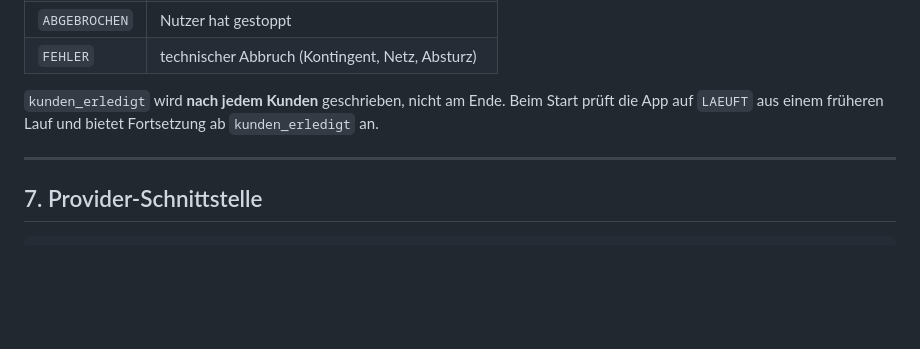
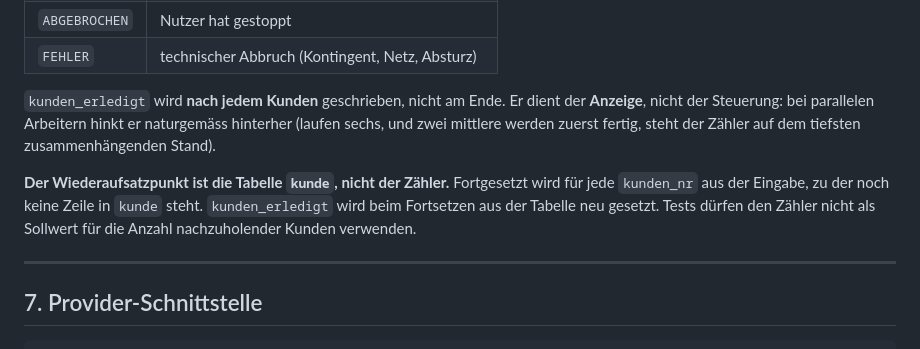
Before and after one commit to husse786/google_map_scrapper_app_ApifyActor, a Markdown page: agent/02_DATENVERTRAG.md, the part around the change. Drawn GitHub-style; blank space fills up the shorter version.

```diff
--- a/agent/02_DATENVERTRAG.md
+++ b/agent/02_DATENVERTRAG.md
@@ -190,8 +190,15 @@ NEU → VALIDIERT → LAEUFT → FERTIG
 | `FEHLER` | technischer Abbruch (Kontingent, Netz, Absturz) |
 
 `kunden_erledigt` wird **nach jedem Kunden** geschrieben, nicht am Ende.
-Beim Start prüft die App auf `LAEUFT` aus einem früheren Lauf und bietet
-Fortsetzung ab `kunden_erledigt` an.
+Er dient der **Anzeige**, nicht der Steuerung: bei parallelen Arbeitern hinkt er
+naturgemäss hinterher (laufen sechs, und zwei mittlere werden zuerst fertig,
+steht der Zähler auf dem tiefsten zusammenhängenden Stand).
+
+**Der Wiederaufsatzpunkt ist die Tabelle `kunde`, nicht der Zähler.**
+Fortgesetzt wird für jede `kunden_nr` aus der Eingabe, zu der noch keine Zeile
+in `kunde` steht. `kunden_erledigt` wird beim Fortsetzen aus der Tabelle neu
+gesetzt. Tests dürfen den Zähler nicht als Sollwert für die Anzahl
+nachzuholender Kunden verwenden.
 
 ---
 
```
Also changed, not shown: agent/03_ENTSCHEIDUNGEN.md (+1 -1 lines), agent/KORREKTURPLAN_PHASE_3.md (added, +141 -0 lines).
